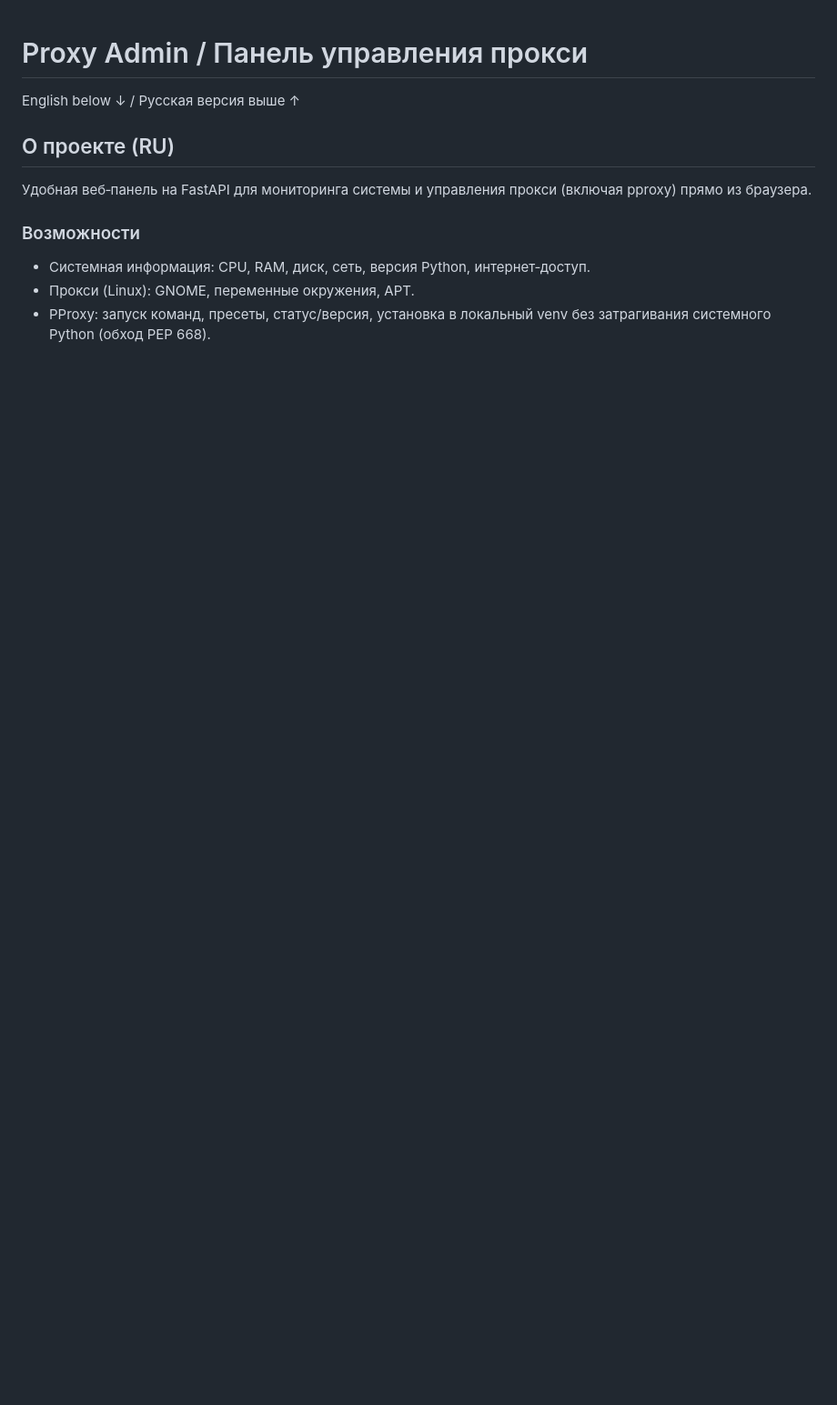
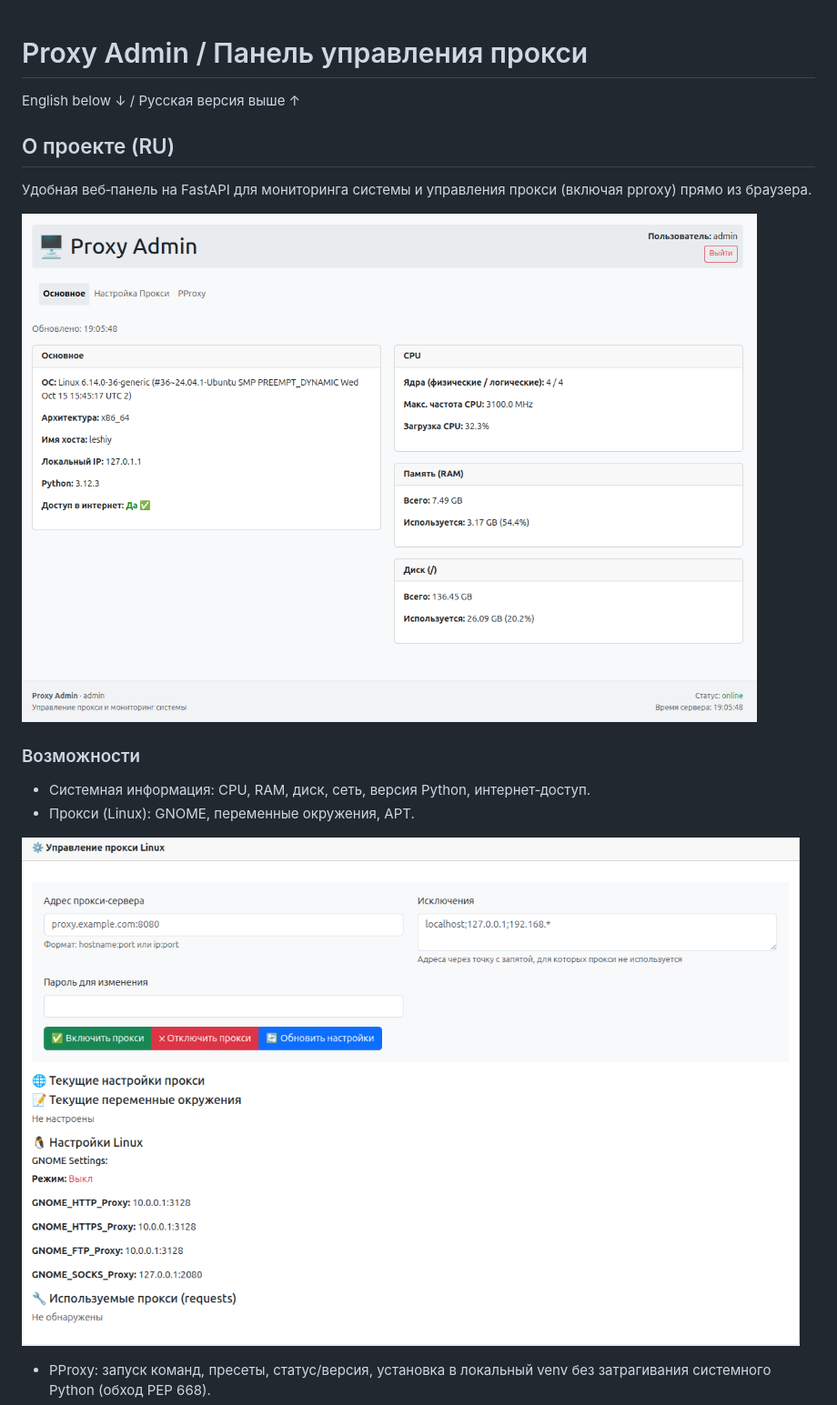
Before and after one commit to MishaSok/proxy-admin-app, a Markdown page: README.md, the part around the change printed below. Shown: that part at 91% size. Drawn GitHub-style; pictures changed too: docs_images/main.png (added), docs_images/proxy_settings.png (added); blank space fills up the shorter version.

Commit message:
- images to Readme added

```diff
--- a/README.md
+++ b/README.md
@@ -5,7 +5,12 @@ English below ↓ / Русская версия выше ↑
 ## О проекте (RU)
 Удобная веб‑панель на FastAPI для мониторинга системы и управления прокси (включая pproxy) прямо из браузера.
 
+![Основное окно](docs_images/main.png)
+
 ### Возможности
 - Системная информация: CPU, RAM, диск, сеть, версия Python, интернет‑доступ.
 - Прокси (Linux): GNOME, переменные окружения, APT.
+
+![Настройка прокси системы](docs_images/proxy_settings.png)
+
 - PProxy: запуск команд, пресеты, статус/версия, установка в локальный venv без затрагивания системного Python (обход PEP 668).
```
Also changed, not shown: other parts of README.md (+3 -0 lines), docs_images/pproxy_settings.png (added), 13 other files.
